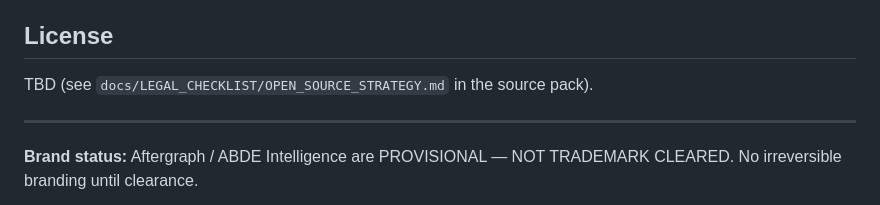
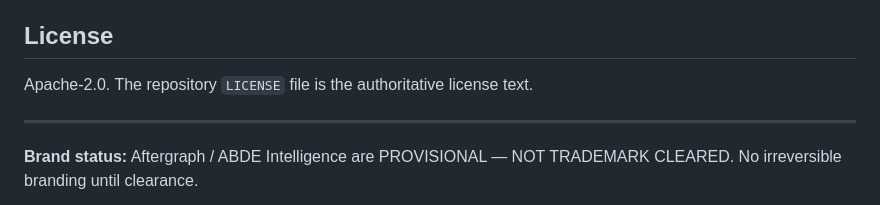
Before and after one commit to Aftergraph/works-execution, a Markdown page: README.md, the part around the change. Drawn GitHub-style.

Commit message:
docs(works): reconcile Apache-2.0 license truth (#63)
Co-authored-by: github-actions[bot] <41898282+github-actions[bot]@users.noreply.github.com>

```diff
--- a/README.md
+++ b/README.md
@@ -176,7 +176,7 @@ applied. Full release notes:
 
 ## License
 
-TBD (see `docs/LEGAL_CHECKLIST/OPEN_SOURCE_STRATEGY.md` in the source pack).
+Apache-2.0. The repository `LICENSE` file is the authoritative license text.
 
 ---
 
```
Also changed, not shown: 1 other file.
